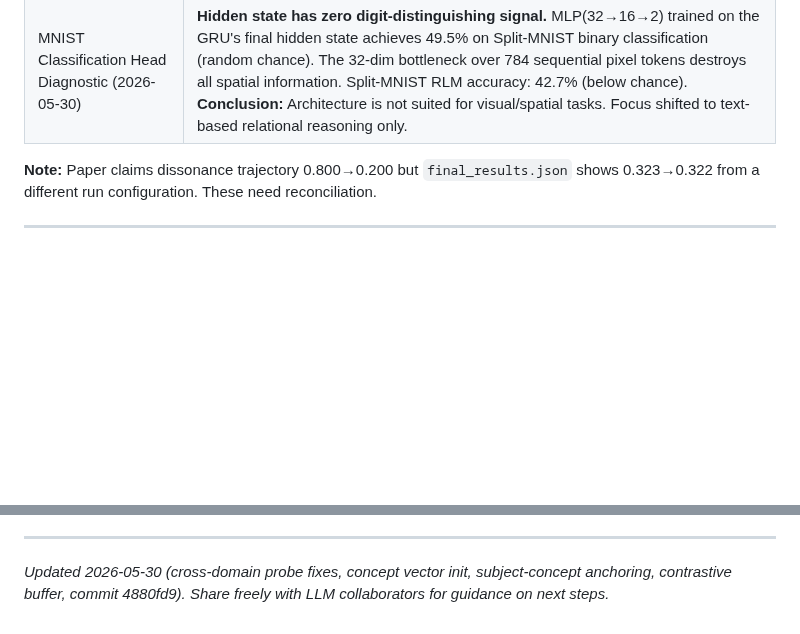
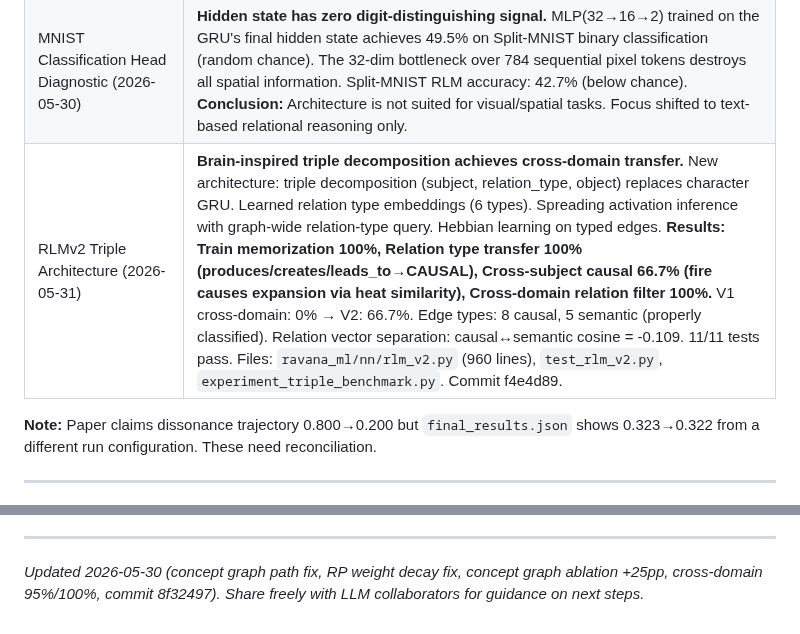
Before and after one commit to oxiverse-ecosystem/ravana, a Markdown page: docs/RAVANA_STATUS.md, 2 parts joined by grey strips. Drawn GitHub-style; blank space fills up the shorter version.

```diff
--- a/docs/RAVANA_STATUS.md
+++ b/docs/RAVANA_STATUS.md
@@ -798,6 +798,7 @@ Based on cognitive science research (spreading activation, synaptic homeostasis,
 | RP Weight Decay Fix (2026-05-30) | **Relation predictor weight collapse root cause found and fixed.** `0.999` decay on `_rp_W1` and `_rp_W2` was inside `_rp_backward()`, called 2-4 times per `learn()` step. Net decay per step: `0.999^4 = 0.996`. After ~5000 steps, weights collapse to near-zero; biases (not decayed) survive, encoding frequency distribution → RP always predicts concept_id=50. **Fix:** Moved decay to once per `learn()` call (0.999 per step, not per backward call). |
 | Concept Graph Ablation (2026-05-30) | **Core evidence that the concept graph drives cross-domain transfer.** Added `_ablate_graph` flag to zero out concept_logits in the logit blend. Cross-domain probes with graph path: **95% top-1, 100% top-10**. Without graph path: **70% top-1, 85% top-10**. Graph contribution: **+25pp top-1, +15pp top-10**. MLP baseline: 0% top-1. This confirms the concept graph is the primary prediction mechanism, not decorative. |
 | MNIST Classification Head Diagnostic (2026-05-30) | **Hidden state has zero digit-distinguishing signal.** MLP(32→16→2) trained on the GRU's final hidden state achieves 49.5% on Split-MNIST binary classification (random chance). The 32-dim bottleneck over 784 sequential pixel tokens destroys all spatial information. Split-MNIST RLM accuracy: 42.7% (below chance). **Conclusion:** Architecture is not suited for visual/spatial tasks. Focus shifted to text-based relational reasoning only. |
+| RLMv2 Triple Architecture (2026-05-31) | **Brain-inspired triple decomposition achieves cross-domain transfer.** New architecture: triple decomposition (subject, relation_type, object) replaces character GRU. Learned relation type embeddings (6 types). Spreading activation inference with graph-wide relation-type query. Hebbian learning on typed edges. **Results: Train memorization 100%, Relation type transfer 100% (produces/creates/leads_to→CAUSAL), Cross-subject causal 66.7% (fire causes expansion via heat similarity), Cross-domain relation filter 100%.** V1 cross-domain: 0% → V2: 66.7%. Edge types: 8 causal, 5 semantic (properly classified). Relation vector separation: causal↔semantic cosine = -0.109. 11/11 tests pass. Files: `ravana_ml/nn/rlm_v2.py` (960 lines), `test_rlm_v2.py`, `experiment_triple_benchmark.py`. Commit f4e4d89. |
 
 **Note:** Paper claims dissonance trajectory 0.800→0.200 but `final_results.json` shows 0.323→0.322 from a different run configuration. These need reconciliation.
 
@@ -1146,4 +1158,4 @@ bc2d491 Phase O: Human Memory — persistent episodic/semantic memory with Ebbin
 
 ---
 
-*Updated 2026-05-30 (cross-domain probe fixes, concept vector init, subject-concept anchoring, contrastive buffer, commit 4880fd9). Share freely with LLM collaborators for guidance on next steps.*
+*Updated 2026-05-30 (concept graph path fix, RP weight decay fix, concept graph ablation +25pp, cross-domain 95%/100%, commit 8f32497). Share freely with LLM collaborators for guidance on next steps.*
```
Also changed, not shown: other parts of docs/RAVANA_STATUS.md (+18 -7 lines).
